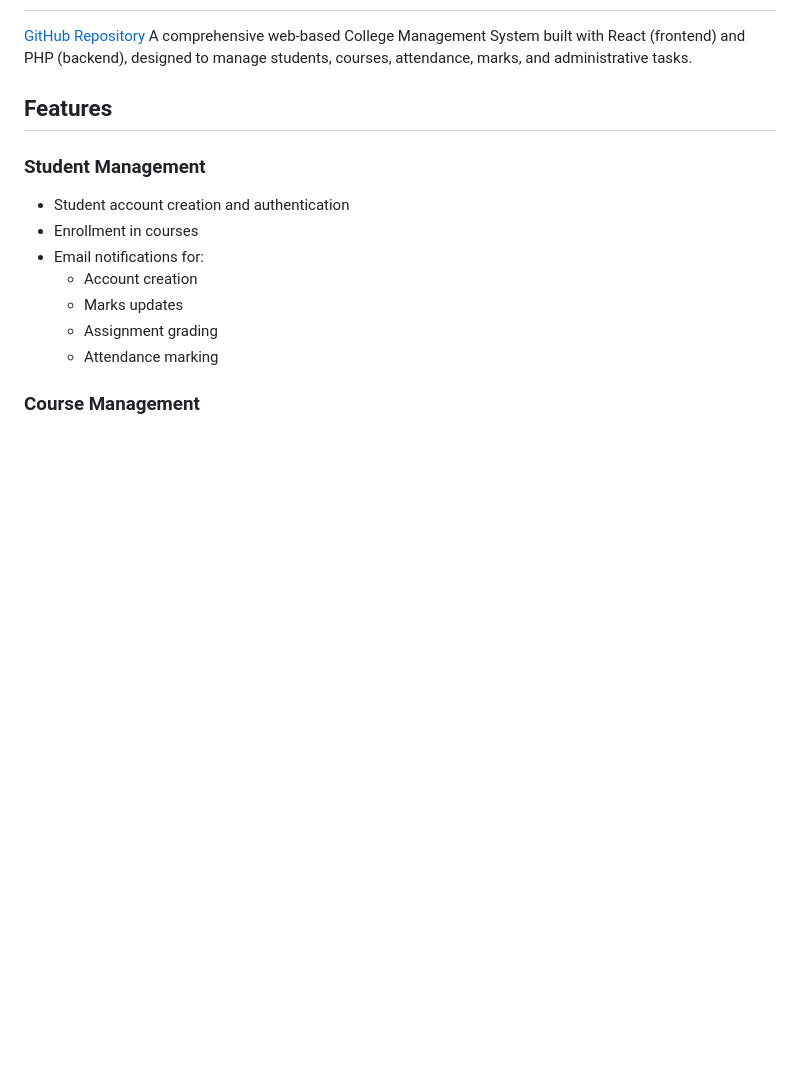
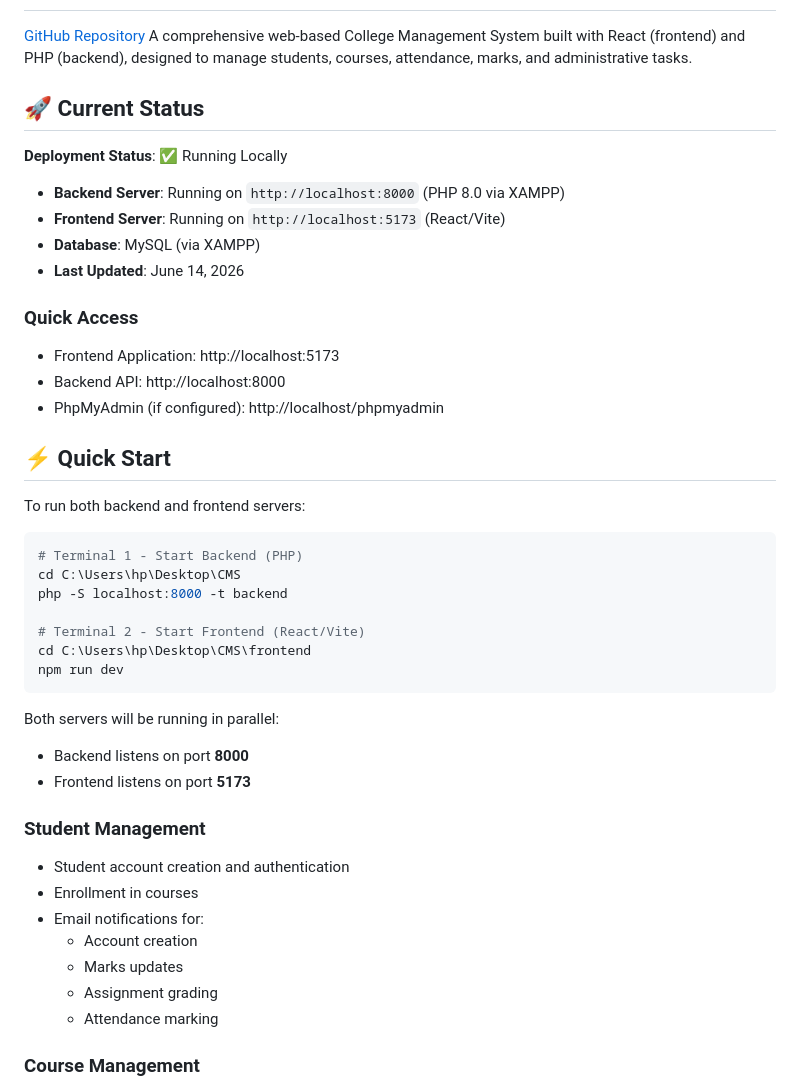
Before and after one commit to ShafaqatIqbal77/Final-year-project, a Markdown page: README.md, the part around the change. GitHub-like rendering; blank space fills up the shorter version.

Commit message:
Update README with current deployment status and quick start instructions

````diff
--- a/README.md
+++ b/README.md
@@ -3,7 +3,38 @@
 [GitHub Repository](https://github.com/ShafaqatIqbal77/Final-year-project)
 A comprehensive web-based College Management System built with React (frontend) and PHP (backend), designed to manage students, courses, attendance, marks, and administrative tasks.
 
-## Features
+## 🚀 Current Status
+
+**Deployment Status**: ✅ Running Locally
+- **Backend Server**: Running on `http://localhost:8000` (PHP 8.0 via XAMPP)
+- **Frontend Server**: Running on `http://localhost:5173` (React/Vite)
+- **Database**: MySQL (via XAMPP)
+- **Last Updated**: June 14, 2026
+
+### Quick Access
+- Frontend Application: http://localhost:5173
+- Backend API: http://localhost:8000
+- PhpMyAdmin (if configured): http://localhost/phpmyadmin
+
+## ⚡ Quick Start
+
+To run both backend and frontend servers:
+
+```bash
+# Terminal 1 - Start Backend (PHP)
+cd C:\Users\hp\Desktop\CMS
+php -S localhost:8000 -t backend
+
+# Terminal 2 - Start Frontend (React/Vite)
+cd C:\Users\hp\Desktop\CMS\frontend
+npm run dev
+```
+
+Both servers will be running in parallel:
+- Backend listens on port **8000**
+- Frontend listens on port **5173**
+
+
 
 ### Student Management
 - Student account creation and authentication
````
